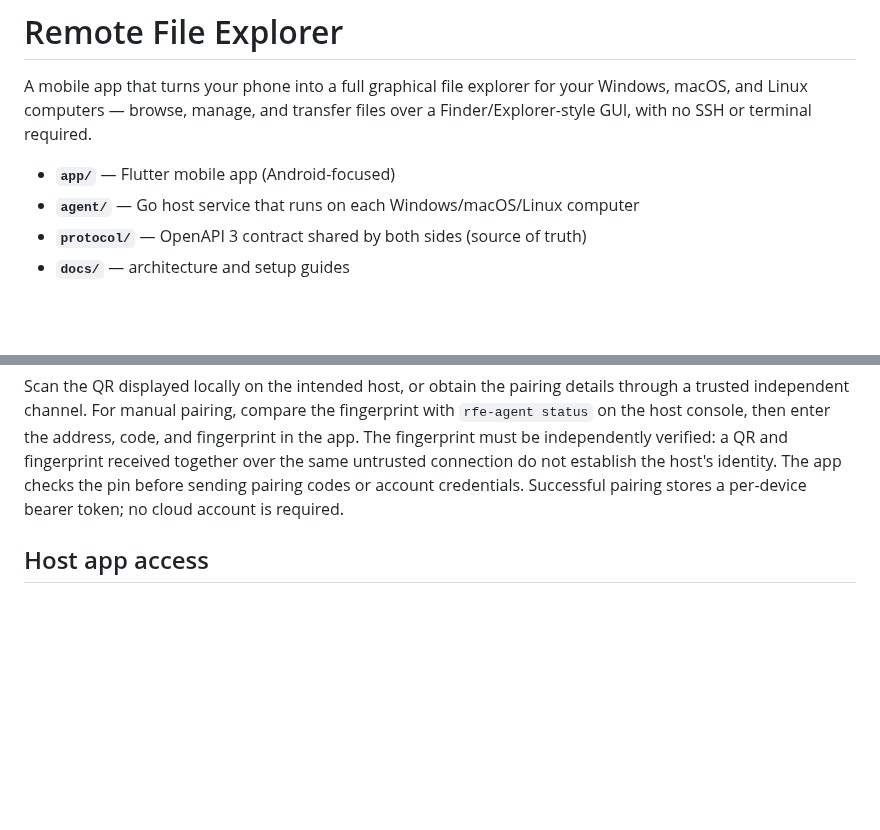
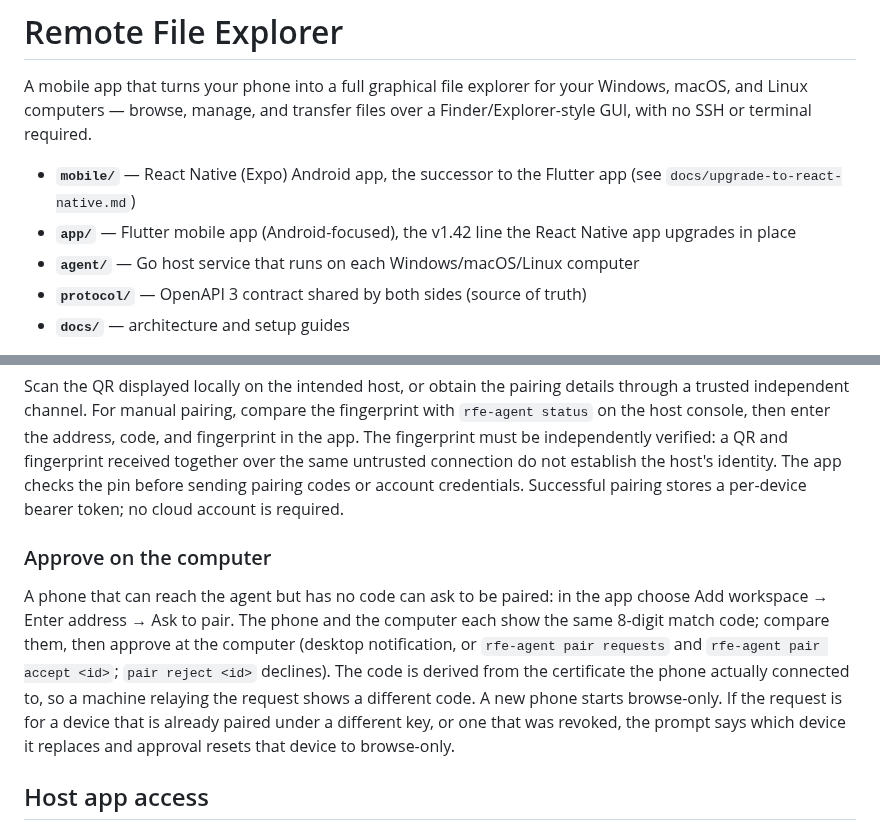
Before and after one commit to ZaidQamhieh/remote-file-explorer, a Markdown page: README.md, 2 parts joined by grey strips. Drawn GitHub-style; blank space fills up the shorter version.

Commit message:
docs: React Native upgrade and rollback guide, approve-on-computer pairing

```diff
--- a/README.md
+++ b/README.md
@@ -4,7 +4,8 @@ A mobile app that turns your phone into a full graphical file explorer for your
 Linux computers — browse, manage, and transfer files over a Finder/Explorer-style GUI, with no SSH
 or terminal required.
 
-- **`app/`** — Flutter mobile app (Android-focused)
+- **`mobile/`** — React Native (Expo) Android app, the successor to the Flutter app (see `docs/upgrade-to-react-native.md`)
+- **`app/`** — Flutter mobile app (Android-focused), the v1.42 line the React Native app upgrades in place
 - **`agent/`** — Go host service that runs on each Windows/macOS/Linux computer
 - **`protocol/`** — OpenAPI 3 contract shared by both sides (source of truth)
 - **`docs/`** — architecture and setup guides
@@ -42,6 +43,17 @@ must be independently verified: a QR and fingerprint received together over the
 connection do not establish the host's identity. The app checks the pin before sending pairing
 codes or account credentials. Successful pairing stores a per-device bearer token; no cloud
 account is required.
+
+### Approve on the computer
+
+A phone that can reach the agent but has no code can ask to be paired: in the app choose Add
+workspace → Enter address → Ask to pair. The phone and the computer each show the same 8-digit
+match code; compare them, then approve at the computer (desktop notification, or
+`rfe-agent pair requests` and `rfe-agent pair accept <id>`; `pair reject <id>` declines). The code
+is derived from the certificate the phone actually connected to, so a machine relaying the request
+shows a different code. A new phone starts browse-only. If the request is for a device that is
+already paired under a different key, or one that was revoked, the prompt says which device it
+replaces and approval resets that device to browse-only.
 
 ## Host app access
 
```
Also changed, not shown: docs/upgrade-to-react-native.md (added, +43 -0 lines).
